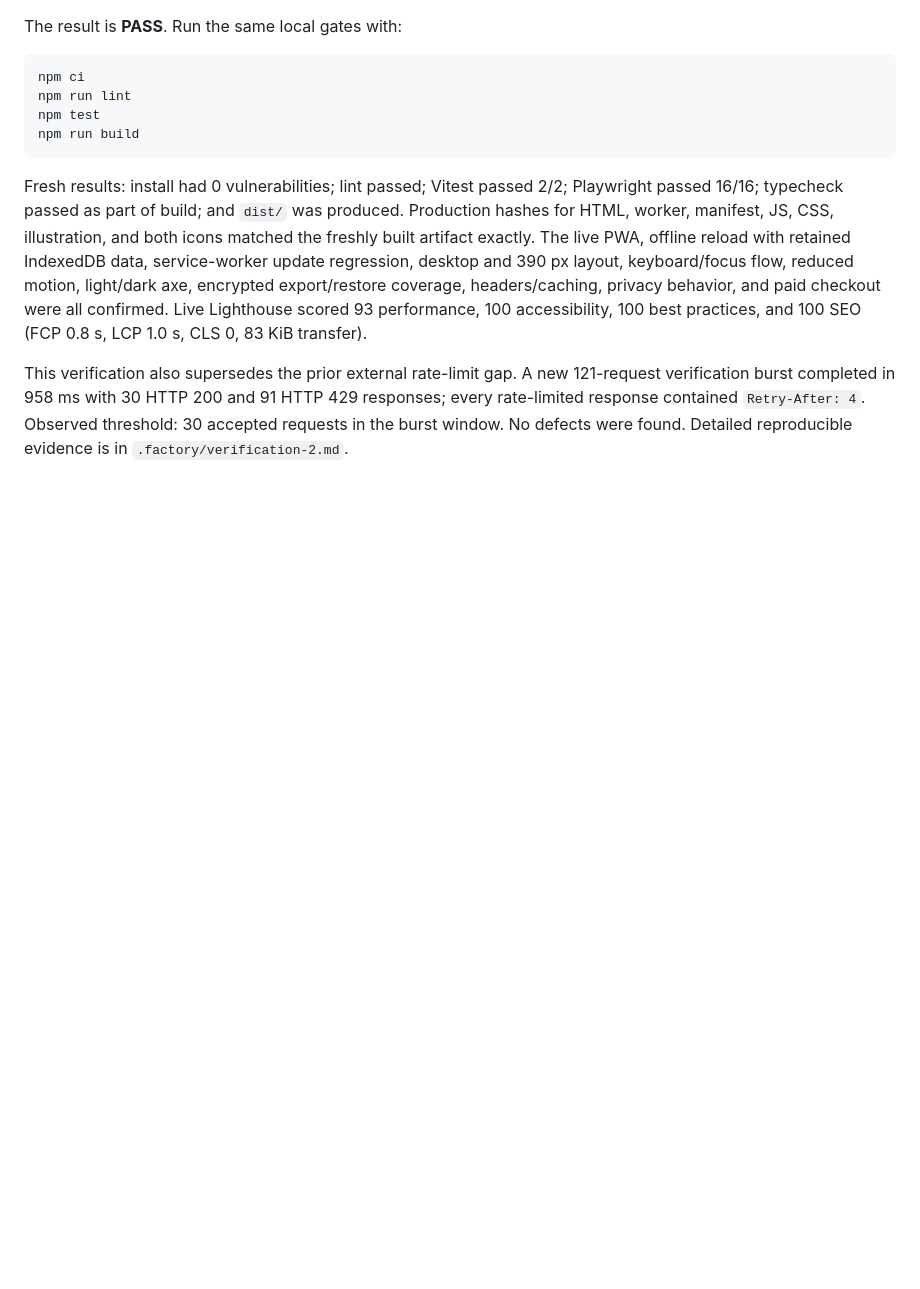
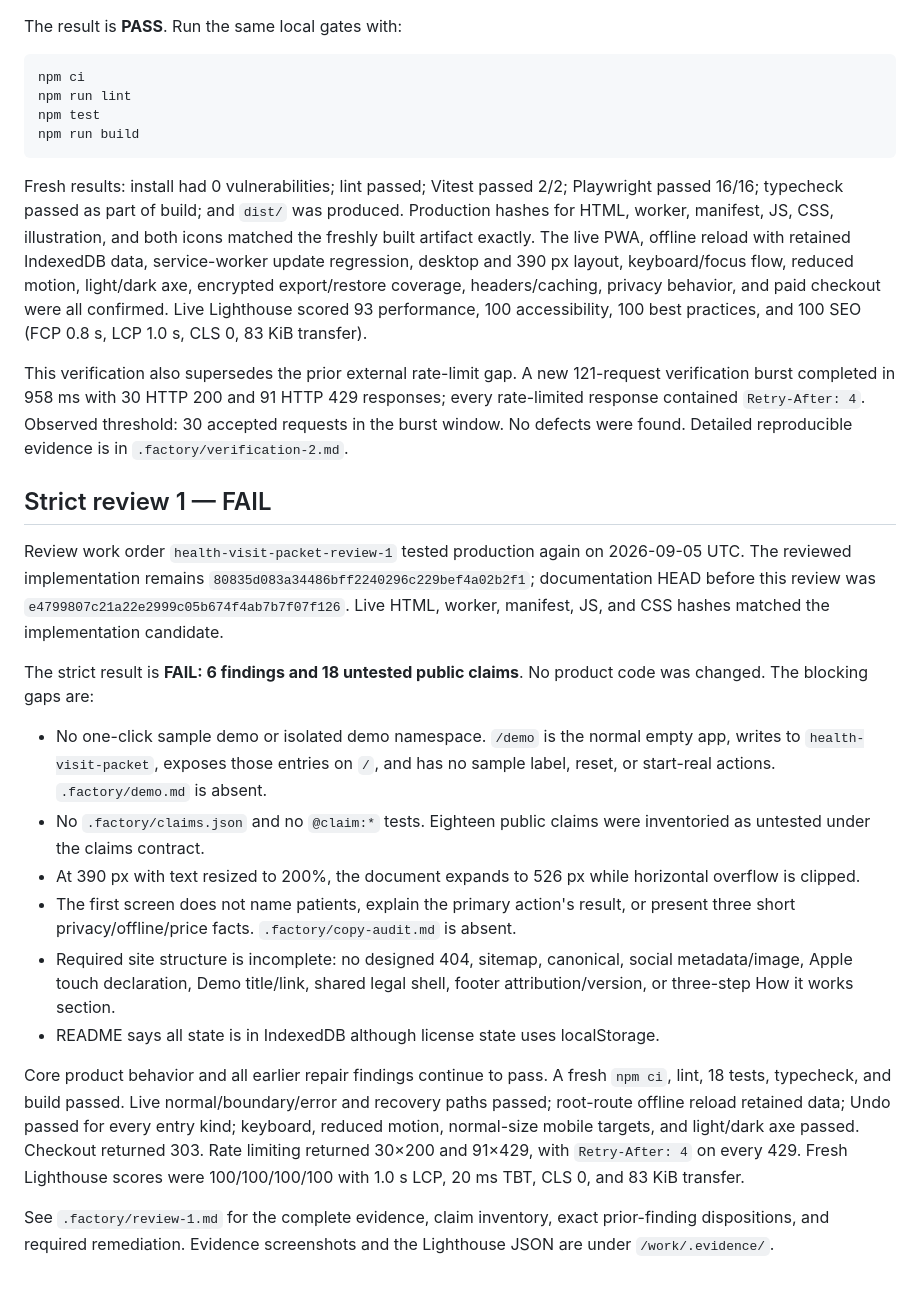
Before and after one commit to B-Divyesh/sf-health-visit-packet, a Markdown page: .factory/handoff.md, the part around the change. Drawn GitHub-style; blank space fills up the shorter version.

Commit message:
qa: record strict product review findings

```diff
--- a/.factory/handoff.md
+++ b/.factory/handoff.md
@@ -158,3 +158,43 @@ This verification also supersedes the prior external rate-limit gap. A new
 HTTP 429 responses; every rate-limited response contained `Retry-After: 4`.
 Observed threshold: 30 accepted requests in the burst window. No defects were
 found. Detailed reproducible evidence is in `.factory/verification-2.md`.
+
+## Strict review 1 — FAIL
+
+Review work order `health-visit-packet-review-1` tested production again on
+2026-09-05 UTC. The reviewed implementation remains
+`80835d083a34486bff2240296c229bef4a02b2f1`; documentation HEAD before this
+review was `e4799807c21a22e2999c05b674f4ab7b7f07f126`. Live HTML, worker,
+manifest, JS, and CSS hashes matched the implementation candidate.
+
+The strict result is **FAIL: 6 findings and 18 untested public claims**. No
+product code was changed. The blocking gaps are:
+
+- No one-click sample demo or isolated demo namespace. `/demo` is the normal
+  empty app, writes to `health-visit-packet`, exposes those entries on `/`, and
+  has no sample label, reset, or start-real actions. `.factory/demo.md` is
+  absent.
+- No `.factory/claims.json` and no `@claim:*` tests. Eighteen public claims were
+  inventoried as untested under the claims contract.
+- At 390 px with text resized to 200%, the document expands to 526 px while
+  horizontal overflow is clipped.
+- The first screen does not name patients, explain the primary action's result,
+  or present three short privacy/offline/price facts. `.factory/copy-audit.md`
+  is absent.
+- Required site structure is incomplete: no designed 404, sitemap, canonical,
+  social metadata/image, Apple touch declaration, Demo title/link, shared legal
+  shell, footer attribution/version, or three-step How it works section.
+- README says all state is in IndexedDB although license state uses
+  localStorage.
+
+Core product behavior and all earlier repair findings continue to pass. A fresh
+`npm ci`, lint, 18 tests, typecheck, and build passed. Live normal/boundary/error
+and recovery paths passed; root-route offline reload retained data; Undo passed
+for every entry kind; keyboard, reduced motion, normal-size mobile targets, and
+light/dark axe passed. Checkout returned 303. Rate limiting returned 30×200 and
+91×429, with `Retry-After: 4` on every 429. Fresh Lighthouse scores were
+100/100/100/100 with 1.0 s LCP, 20 ms TBT, CLS 0, and 83 KiB transfer.
+
+See `.factory/review-1.md` for the complete evidence, claim inventory, exact
+prior-finding dispositions, and required remediation. Evidence screenshots and
+the Lighthouse JSON are under `/work/.evidence/`.
```
Also changed, not shown: .factory/review-1.md (added, +246 -0 lines).
